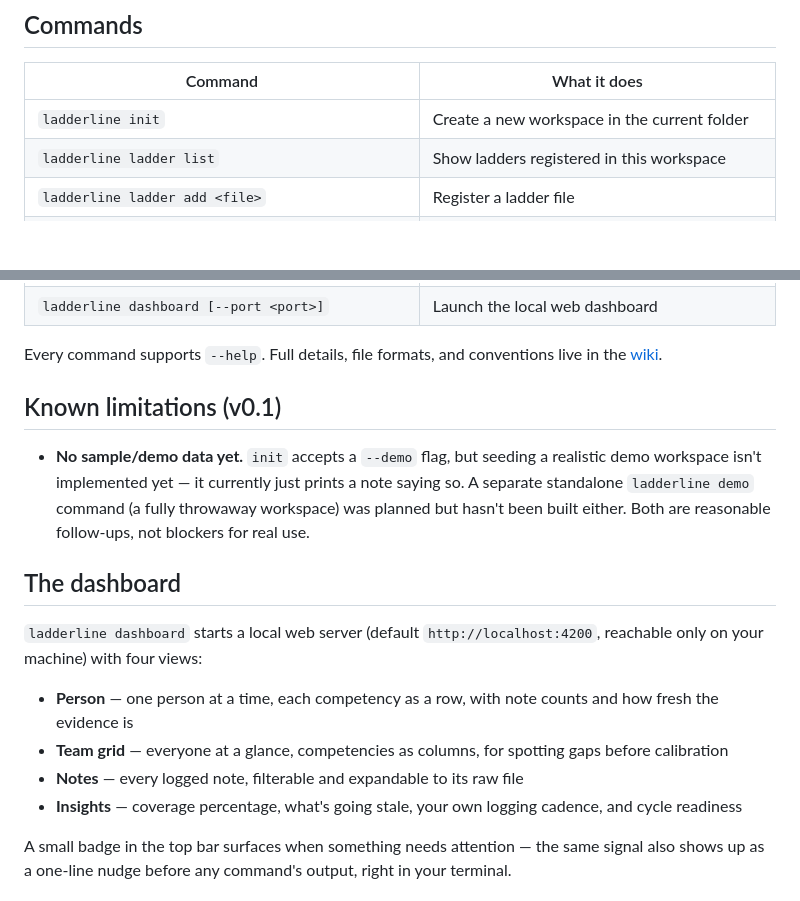
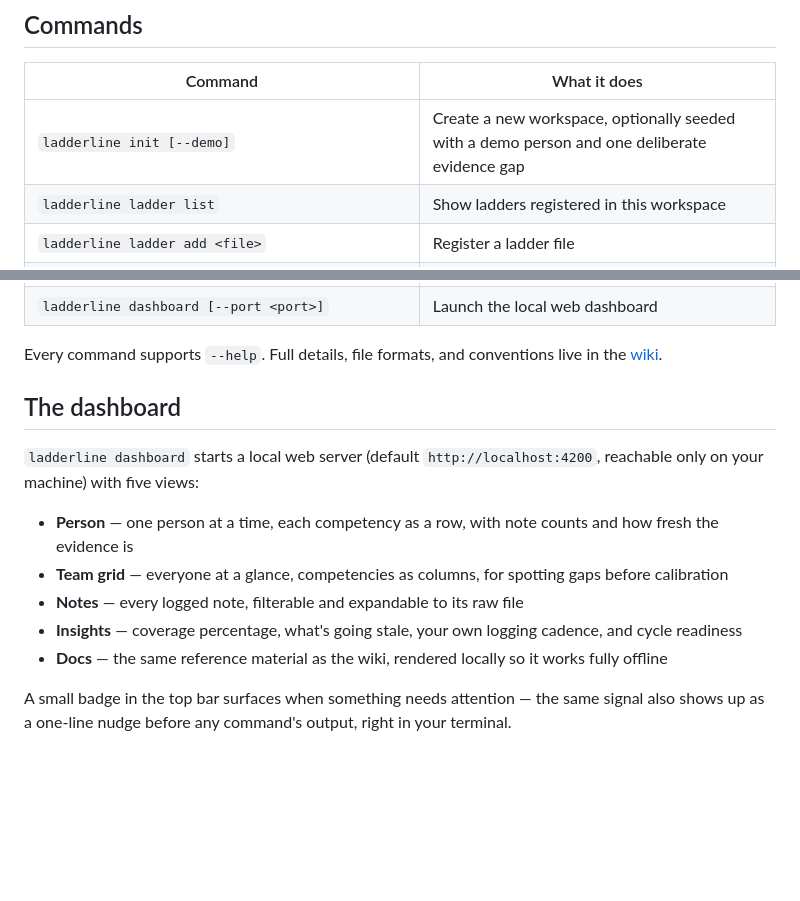
Before and after one commit to umbrova/ladderline, a Markdown page: README.md, 2 parts joined by grey strips. GitHub-like rendering; blank space fills up the shorter version.

Commit message:
README accuracy pass: remove stale --demo limitation, add Docs tab, fix init flag

```diff
--- a/README.md
+++ b/README.md
@@ -57,7 +57,7 @@ Track anyone with `--as report | self | mentee | cross-team | peer` — the mech
 
 | Command | What it does |
 |---|---|
-| `ladderline init` | Create a new workspace in the current folder |
+| `ladderline init [--demo]` | Create a new workspace, optionally seeded with a demo person and one deliberate evidence gap |
 | `ladderline ladder list` | Show ladders registered in this workspace |
 | `ladderline ladder add <file>` | Register a ladder file |
 | `ladderline ladder remove <file> [--force]` | Remove a registered ladder |
@@ -76,18 +76,17 @@ Track anyone with `--as report | self | mentee | cross-team | peer` — the mech
 
 Every command supports `--help`. Full details, file formats, and conventions live in the [wiki](../../wiki).
 
-## Known limitations (v0.1)
 
-- **No sample/demo data yet.** `init` accepts a `--demo` flag, but seeding a realistic demo workspace isn't implemented yet — it currently just prints a note saying so. A separate standalone `ladderline demo` command (a fully throwaway workspace) was planned but hasn't been built either. Both are reasonable follow-ups, not blockers for real use.
 
 ## The dashboard
 
-`ladderline dashboard` starts a local web server (default `http://localhost:4200`, reachable only on your machine) with four views:
+`ladderline dashboard` starts a local web server (default `http://localhost:4200`, reachable only on your machine) with five views:
 
 - **Person** — one person at a time, each competency as a row, with note counts and how fresh the evidence is
 - **Team grid** — everyone at a glance, competencies as columns, for spotting gaps before calibration
 - **Notes** — every logged note, filterable and expandable to its raw file
 - **Insights** — coverage percentage, what's going stale, your own logging cadence, and cycle readiness
+- **Docs** — the same reference material as the wiki, rendered locally so it works fully offline
 
 A small badge in the top bar surfaces when something needs attention — the same signal also shows up as a one-line nudge before any command's output, right in your terminal.
 
```
